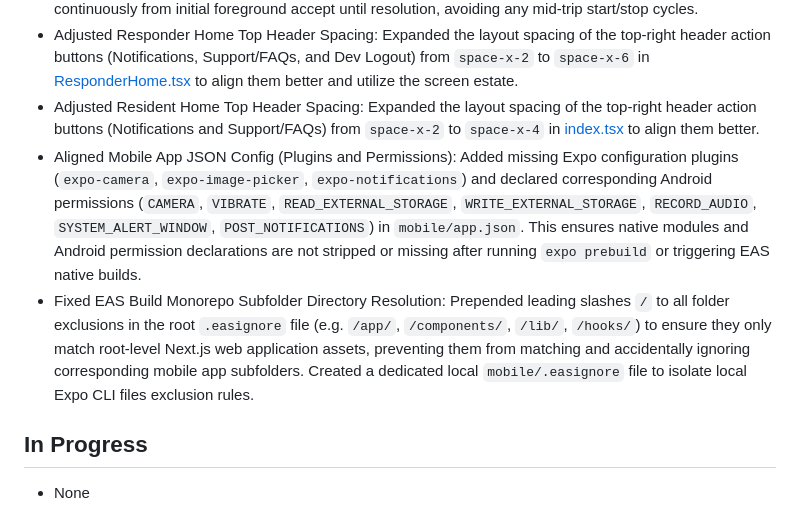
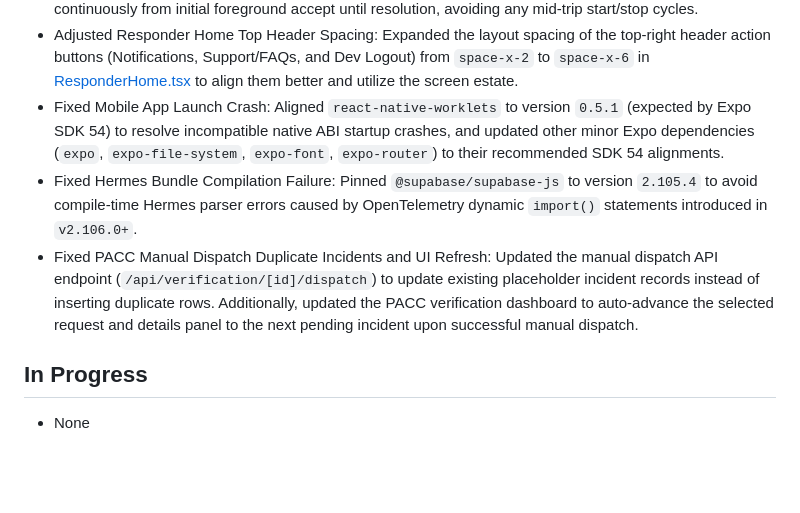
Before and after one commit to shintakino/DisasTRACE, a Markdown page: context/progress-tracker.md, the part around the change. Rendered like a GitHub page; blank space fills up the shorter version.

Commit message:
docs: update progress tracker with dispatch flow bug fixes

```diff
--- a/context/progress-tracker.md
+++ b/context/progress-tracker.md
@@ -275,9 +275,9 @@ Update this file whenever the current phase, active feature, or implementation s
 - Fixed Mobile Background Location Cleanup Error: Patched a console error in [use-broadcast-tracker.ts](file:///D:/dev/freelance/disas_trace/mobile/hooks/use-broadcast-tracker.ts) where calling `stopLocationUpdatesAsync` threw `TaskNotFoundException` if background updates weren't active. Added `TaskManager.isTaskRegisteredAsync` pre-flight checks and handled task-not-found rejections silently.
 - Fixed Android Foreground Service Restart Error: Resolved an Android foreground service startup restriction error where changing dispatcher status (e.g. clicking "Arrive on Scene") triggered a React useEffect teardown-restart cycle of `Location.startLocationUpdatesAsync` from an asynchronous background database callback thread. Replaced state dependencies with React Refs (`statusRef`, `targetHospitalRef`, `activeDispatchRef`) and restricted the `useBroadcastTracker` hook's `useEffect` dependency array to `[incidentId, active]`. This keeps background location tracking running continuously from initial foreground accept until resolution, avoiding any mid-trip start/stop cycles.
 - Adjusted Responder Home Top Header Spacing: Expanded the layout spacing of the top-right header action buttons (Notifications, Support/FAQs, and Dev Logout) from `space-x-2` to `space-x-6` in [ResponderHome.tsx](file:///D:/dev/freelance/disas_trace/mobile/components/responder/ResponderHome.tsx) to align them better and utilize the screen estate.
-- Adjusted Resident Home Top Header Spacing: Expanded the layout spacing of the top-right header action buttons (Notifications and Support/FAQs) from `space-x-2` to `space-x-4` in [index.tsx](file:///D:/dev/freelance/disas_trace/mobile/app/(tabs)/index.tsx) to align them better.
-- Aligned Mobile App JSON Config (Plugins and Permissions): Added missing Expo configuration plugins (`expo-camera`, `expo-image-picker`, `expo-notifications`) and declared corresponding Android permissions (`CAMERA`, `VIBRATE`, `READ_EXTERNAL_STORAGE`, `WRITE_EXTERNAL_STORAGE`, `RECORD_AUDIO`, `SYSTEM_ALERT_WINDOW`, `POST_NOTIFICATIONS`) in `mobile/app.json`. This ensures native modules and Android permission declarations are not stripped or missing after running `expo prebuild` or triggering EAS native builds.
-- Fixed EAS Build Monorepo Subfolder Directory Resolution: Prepended leading slashes `/` to all folder exclusions in the root `.easignore` file (e.g. `/app/`, `/components/`, `/lib/`, `/hooks/`) to ensure they only match root-level Next.js web application assets, preventing them from matching and accidentally ignoring corresponding mobile app subfolders. Created a dedicated local `mobile/.easignore` file to isolate local Expo CLI files exclusion rules.
+- Fixed Mobile App Launch Crash: Aligned `react-native-worklets` to version `0.5.1` (expected by Expo SDK 54) to resolve incompatible native ABI startup crashes, and updated other minor Expo dependencies (`expo`, `expo-file-system`, `expo-font`, `expo-router`) to their recommended SDK 54 alignments.
+- Fixed Hermes Bundle Compilation Failure: Pinned `@supabase/supabase-js` to version `2.105.4` to avoid compile-time Hermes parser errors caused by OpenTelemetry dynamic `import()` statements introduced in `v2.106.0+`.
+- Fixed PACC Manual Dispatch Duplicate Incidents and UI Refresh: Updated the manual dispatch API endpoint (`/api/verification/[id]/dispatch`) to update existing placeholder incident records instead of inserting duplicate rows. Additionally, updated the PACC verification dashboard to auto-advance the selected request and details panel to the next pending incident upon successful manual dispatch.
 
 ## In Progress
 
```
